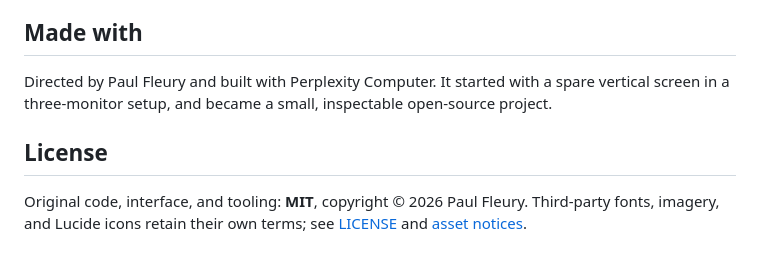
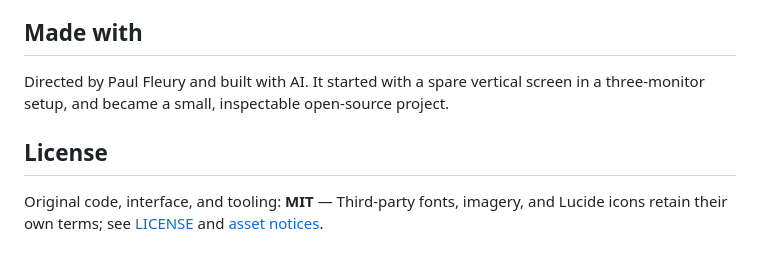
Before and after one commit to paulfxyz/timescreen, a Markdown page: README.md, the part around the change. Drawn GitHub-style.

```diff
--- a/README.md
+++ b/README.md
@@ -210,8 +210,8 @@ Picture/theme preferences stay in memory, a bookmarkable URL fragment, or a copi
 
 ## Made with
 
-Directed by Paul Fleury and built with Perplexity Computer. It started with a spare vertical screen in a three-monitor setup, and became a small, inspectable open-source project.
+Directed by Paul Fleury and built with AI. It started with a spare vertical screen in a three-monitor setup, and became a small, inspectable open-source project.
 
 ## License
 
-Original code, interface, and tooling: **MIT**, copyright © 2026 Paul Fleury. Third-party fonts, imagery, and Lucide icons retain their own terms; see [LICENSE](LICENSE) and [asset notices](docs/ASSETS.md).
+Original code, interface, and tooling: **MIT** — Third-party fonts, imagery, and Lucide icons retain their own terms; see [LICENSE](LICENSE) and [asset notices](docs/ASSETS.md).
```
